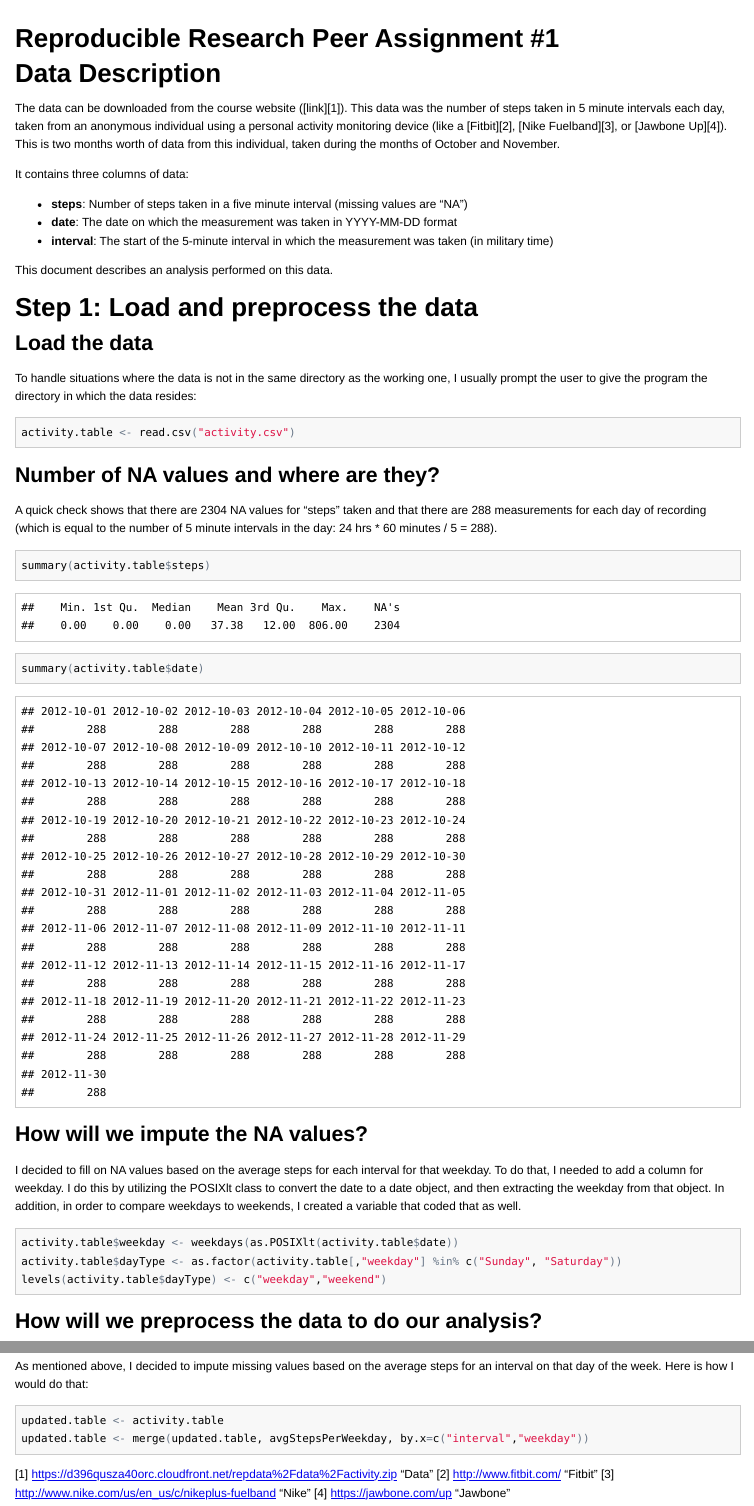
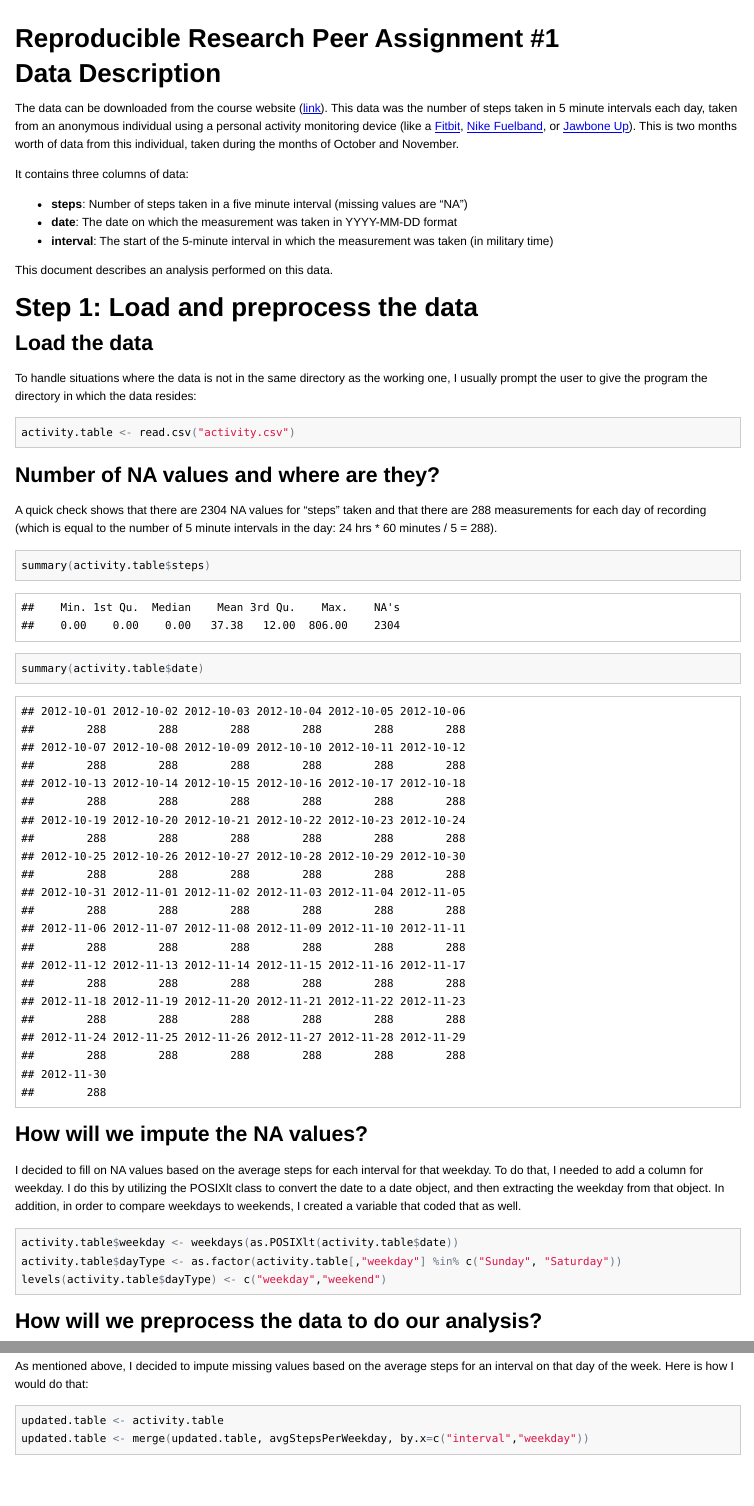
Before and after one commit to warrenmcg/ReproducibleResearch_PA1, an R Markdown document (PA1_template.Rmd): the page in a window 1100 px wide, from its top, and a second part further down, joined at a grey line. The pictures show the output file PA1_template.html that the author committed with the source, opened offline; long lines of code are wrapped.

Commit message:
Fixed formatting with links

````diff
--- a/PA1_template.Rmd
+++ b/PA1_template.Rmd
@@ -119,7 +119,7 @@ updated.table <- activity.table
 updated.table <- merge(updated.table, avgStepsPerWeekday, by.x=c("interval","weekday"))
 ```
 
-[1] https://d396qusza40orc.cloudfront.net/repdata%2Fdata%2Factivity.zip "Data"
-[2] http://www.fitbit.com/ "Fitbit"
-[3] http://www.nike.com/us/en_us/c/nikeplus-fuelband "Nike"
-[4] https://jawbone.com/up "Jawbone"
+[1]: https://d396qusza40orc.cloudfront.net/repdata%2Fdata%2Factivity.zip "Data"
+[2]: http://www.fitbit.com/ "Fitbit"
+[3]: http://www.nike.com/us/en_us/c/nikeplus-fuelband "Nike"
+[4]: https://jawbone.com/up "Jawbone"
````
Also changed, not shown: PA1_template.html.
